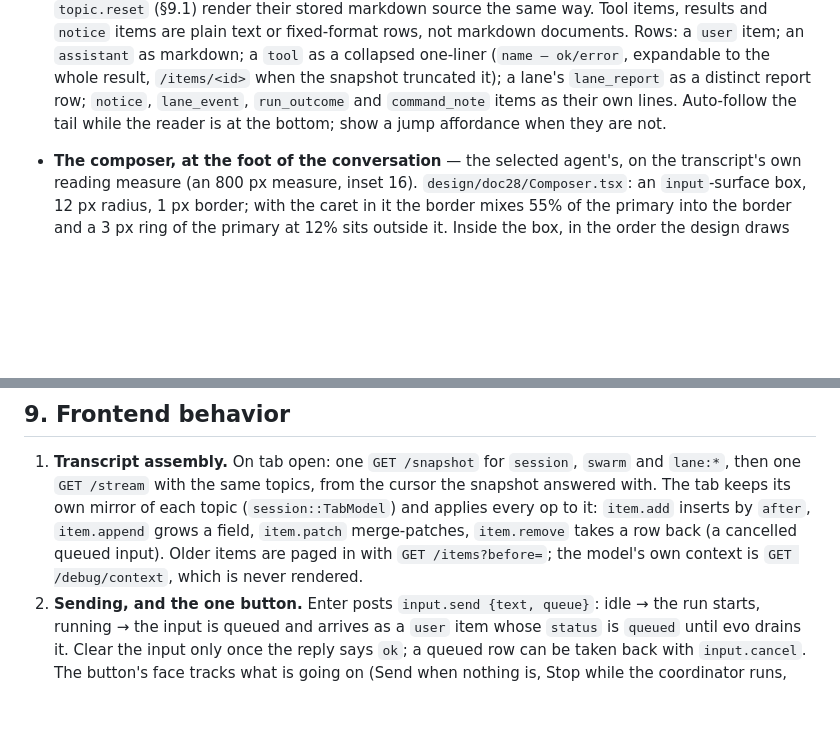
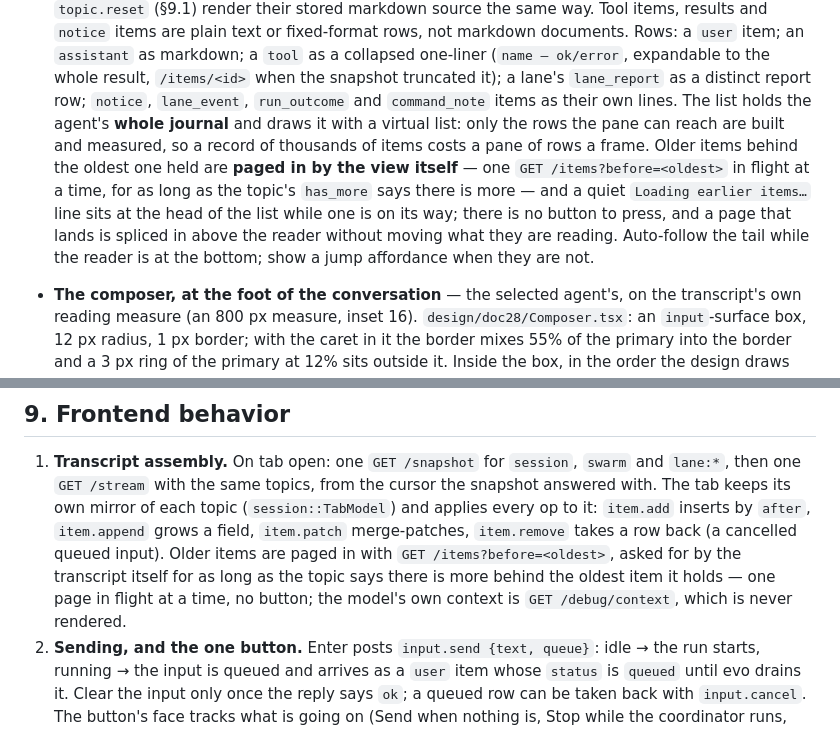
Before and after one commit to rn7s2/evo-gui, a Markdown page: docs/PROMPT.md, 2 parts joined by grey strips. Drawn GitHub-style; blank space fills up the shorter version.

```diff
--- a/docs/PROMPT.md
+++ b/docs/PROMPT.md
@@ -210,8 +210,14 @@ the agent header are the same height on the same surface, so the rule under them
   Rows: a `user` item; an `assistant` as markdown; a `tool` as a collapsed one-liner
   (`name — ok/error`, expandable to the whole result, `/items/<id>` when the snapshot truncated it);
   a lane's `lane_report` as a distinct report row; `notice`, `lane_event`, `run_outcome` and
-  `command_note` items as their own lines. Auto-follow the tail while the reader is at the bottom; show a jump
-  affordance when they are not.
+  `command_note` items as their own lines. The list holds the agent's **whole journal** and draws it
+  with a virtual list: only the rows the pane can reach are built and measured, so a record of
+  thousands of items costs a pane of rows a frame. Older items behind the oldest one held are **paged
+  in by the view itself** — one `GET /items?before=<oldest>` in flight at a time, for as long as the
+  topic's `has_more` says there is more — and a quiet `Loading earlier items…` line sits at the head
+  of the list while one is on its way; there is no button to press, and a page that lands is spliced
+  in above the reader without moving what they are reading. Auto-follow the tail while the reader is
+  at the bottom; show a jump affordance when they are not.
 - **The composer, at the foot of the conversation** — the selected agent's, on the transcript's own
   reading measure (an 800 px measure, inset 16). `design/doc28/Composer.tsx`: an `input`-surface box,
   12 px radius, 1 px border; with the caret in it the border mixes 55% of the primary into the
@@ -293,7 +299,9 @@ unknown command is `unknown_op`. None of it is re-validated locally.
    (`session::TabModel`) and applies every op to it: `item.add` inserts by `after`,
    `item.append` grows a field, `item.patch` merge-patches, `item.remove` takes a
    row back (a cancelled queued input). Older items are paged in with
-   `GET /items?before=`; the model's own context is `GET /debug/context`, which is
+   `GET /items?before=<oldest>`, asked for by the transcript itself for as long as the
+   topic says there is more behind the oldest item it holds — one page in flight at a
+   time, no button; the model's own context is `GET /debug/context`, which is
    never rendered.
 2. **Sending, and the one button.** Enter posts `input.send {text, queue}`: idle →
    the run starts, running → the input is queued and arrives as a `user` item whose
```
Also changed, not shown: docs/architecture.md (+12 -1 lines), docs/usage.md (+7 -2 lines).
